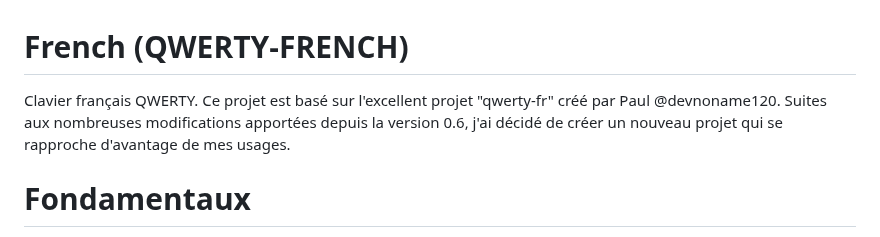
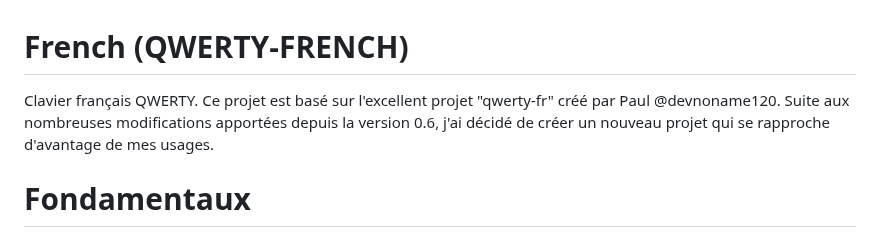
Before and after one commit to r9r-dev/qwerty-french, a Markdown page: README.md, the part around the change. Drawn GitHub-style.

Commit message:
fix typo

```diff
--- a/README.md
+++ b/README.md
@@ -1,6 +1,6 @@
 # French (QWERTY-FRENCH)
 
-Clavier français QWERTY. Ce projet est basé sur l'excellent projet "qwerty-fr" créé par Paul @devnoname120. Suites aux nombreuses modifications apportées depuis la version 0.6, j'ai décidé de créer un nouveau projet qui se rapproche d'avantage de mes usages.
+Clavier français QWERTY. Ce projet est basé sur l'excellent projet "qwerty-fr" créé par Paul @devnoname120. Suite aux nombreuses modifications apportées depuis la version 0.6, j'ai décidé de créer un nouveau projet qui se rapproche d'avantage de mes usages.
 
 # Fondamentaux
 
```
